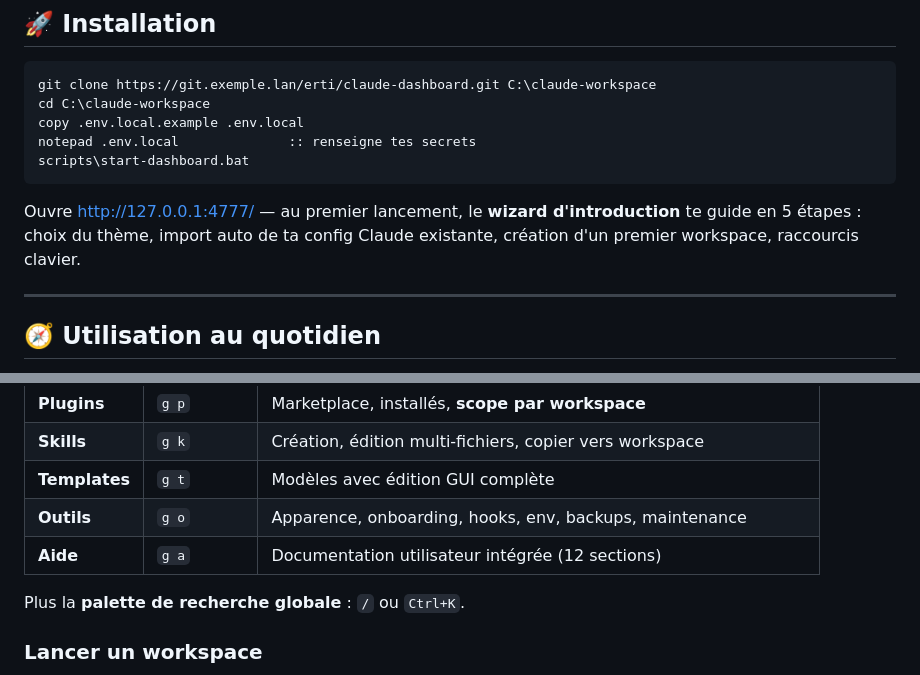
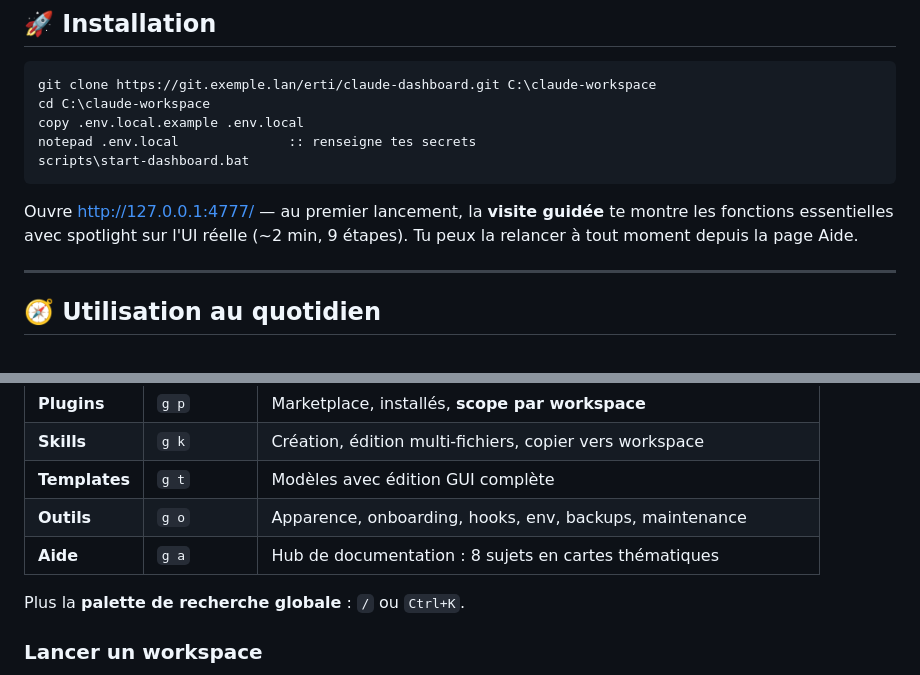
Before and after one commit to spaghiari/Nebula-DashBoard, a Markdown page: README.md, 2 parts joined by grey strips. GitHub-like rendering.

````diff
--- a/README.md
+++ b/README.md
@@ -187,9 +194,9 @@ notepad .env.local              :: renseigne tes secrets
 scripts\start-dashboard.bat
 ```
 
-Ouvre http://127.0.0.1:4777/ — au premier lancement, le **wizard
-d'introduction** te guide en 5 étapes : choix du thème, import auto de ta
-config Claude existante, création d'un premier workspace, raccourcis clavier.
+Ouvre http://127.0.0.1:4777/ — au premier lancement, la **visite guidée**
+te montre les fonctions essentielles avec spotlight sur l'UI réelle (~2 min,
+9 étapes). Tu peux la relancer à tout moment depuis la page Aide.
 
 ---
 
@@ -205,7 +212,7 @@ Le dashboard a une sidebar fixe avec 6 sections principales :
 | **Skills** | `g k` | Création, édition multi-fichiers, copier vers workspace |
 | **Templates** | `g t` | Modèles avec édition GUI complète |
 | **Outils** | `g o` | Apparence, onboarding, hooks, env, backups, maintenance |
-| **Aide** | `g a` | Documentation utilisateur intégrée (12 sections) |
+| **Aide** | `g a` | Hub de documentation : 8 sujets en cartes thématiques |
 
 Plus la **palette de recherche globale** : `/` ou `Ctrl+K`.
 
````
Also changed, not shown: other parts of README.md (+37 -26 lines).
